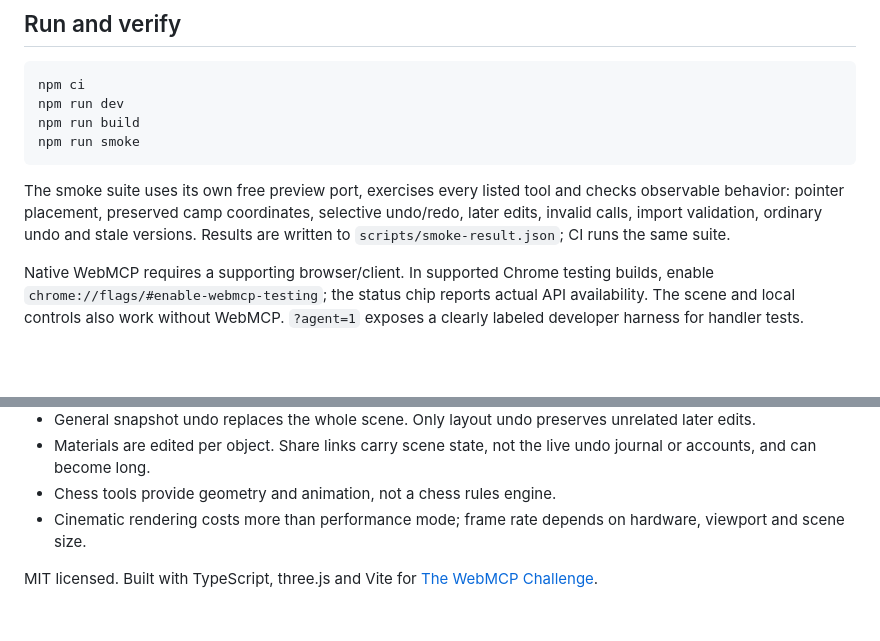
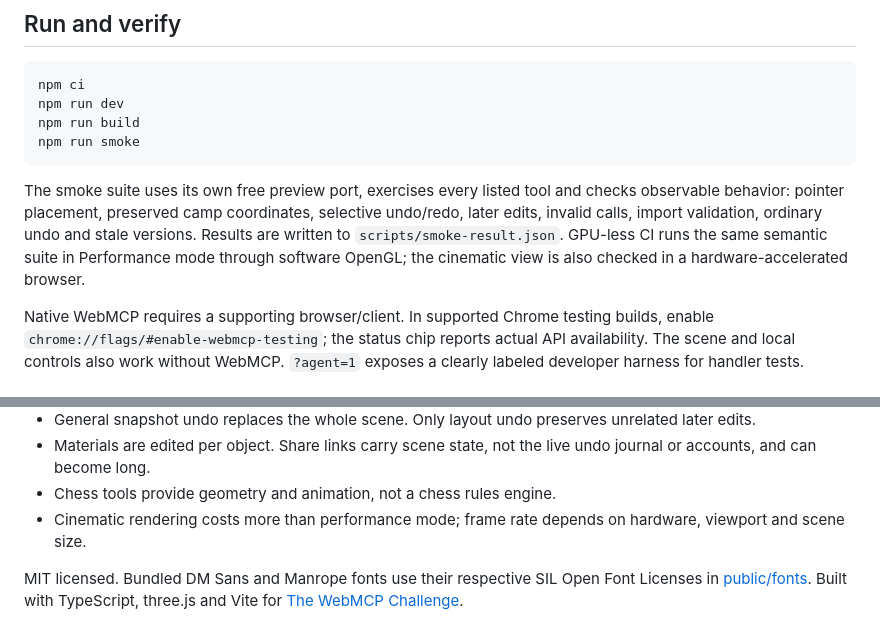
Before and after one commit to ThomasWerner187/agent-native-3d-studio, a Markdown page: README.md, 2 parts joined by grey strips. Drawn GitHub-style; blank space fills up the shorter version.

Commit message:
Make browser validation bounded and bundle the studio fonts

````diff
--- a/README.md
+++ b/README.md
@@ -56,7 +56,7 @@ npm run build
 npm run smoke
 ```
 
-The smoke suite uses its own free preview port, exercises every listed tool and checks observable behavior: pointer placement, preserved camp coordinates, selective undo/redo, later edits, invalid calls, import validation, ordinary undo and stale versions. Results are written to `scripts/smoke-result.json`; CI runs the same suite.
+The smoke suite uses its own free preview port, exercises every listed tool and checks observable behavior: pointer placement, preserved camp coordinates, selective undo/redo, later edits, invalid calls, import validation, ordinary undo and stale versions. Results are written to `scripts/smoke-result.json`. GPU-less CI runs the same semantic suite in Performance mode through software OpenGL; the cinematic view is also checked in a hardware-accelerated browser.
 
 Native WebMCP requires a supporting browser/client. In supported Chrome testing builds, enable `chrome://flags/#enable-webmcp-testing`; the status chip reports actual API availability. The scene and local controls also work without WebMCP. `?agent=1` exposes a clearly labeled developer harness for handler tests.
 
@@ -70,4 +70,4 @@ Native WebMCP requires a supporting browser/client. In supported Chrome testing
 - Chess tools provide geometry and animation, not a chess rules engine.
 - Cinematic rendering costs more than performance mode; frame rate depends on hardware, viewport and scene size.
 
-MIT licensed. Built with TypeScript, three.js and Vite for [The WebMCP Challenge](https://webmcp.devpost.com/).
+MIT licensed. Bundled DM Sans and Manrope fonts use their respective SIL Open Font Licenses in [public/fonts](public/fonts). Built with TypeScript, three.js and Vite for [The WebMCP Challenge](https://webmcp.devpost.com/).
````
Also changed, not shown: docs/diorama-mobile.png, 8 other files.
